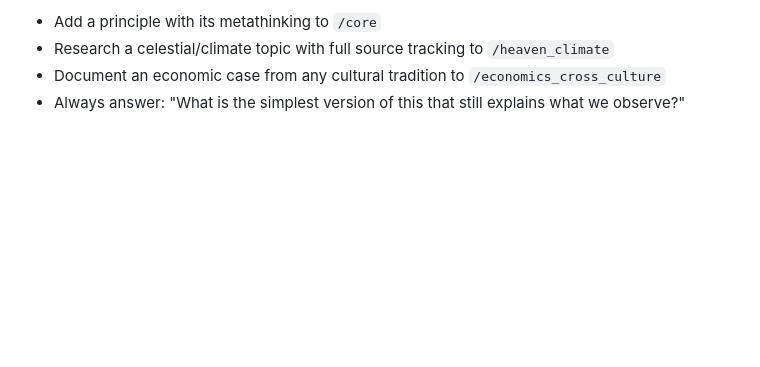
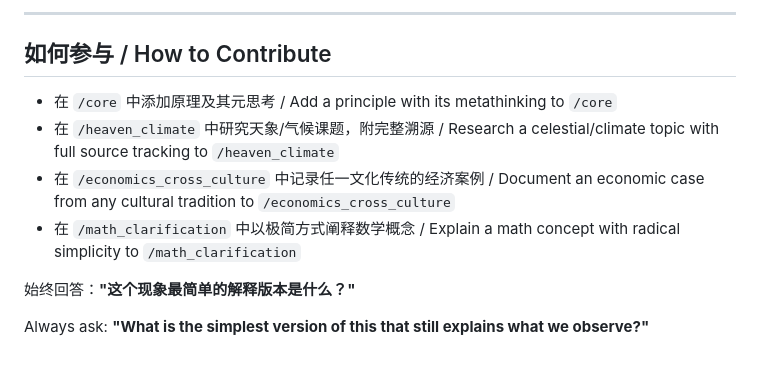
Before and after one commit to LengyanReader/gruel_cooking, a Markdown page: README.md, the part around one of its changes. Rendered like a GitHub page; blank space fills up the shorter version.

```diff
--- a/README.md
+++ b/README.md
@@ -92,5 +133,13 @@ gruel_cooking/
 
-- Add a principle with its metathinking to `/core`
-- Research a celestial/climate topic with full source tracking to `/heaven_climate`
-- Document an economic case from any cultural tradition to `/economics_cross_culture`
-- Always answer: "What is the simplest version of this that still explains what we observe?"
+---
+
+## 如何参与 / How to Contribute
+
+- 在 `/core` 中添加原理及其元思考 / Add a principle with its metathinking to `/core`
+- 在 `/heaven_climate` 中研究天象/气候课题，附完整溯源 / Research a celestial/climate topic with full source tracking to `/heaven_climate`
+- 在 `/economics_cross_culture` 中记录任一文化传统的经济案例 / Document an economic case from any cultural tradition to `/economics_cross_culture`
+- 在 `/math_clarification` 中以极简方式阐释数学概念 / Explain a math concept with radical simplicity to `/math_clarification`
+
+始终回答：**"这个现象最简单的解释版本是什么？"**
+
+Always ask: **"What is the simplest version of this that still explains what we observe?"**
```
Also changed, not shown: other parts of README.md (+104 -63 lines).
